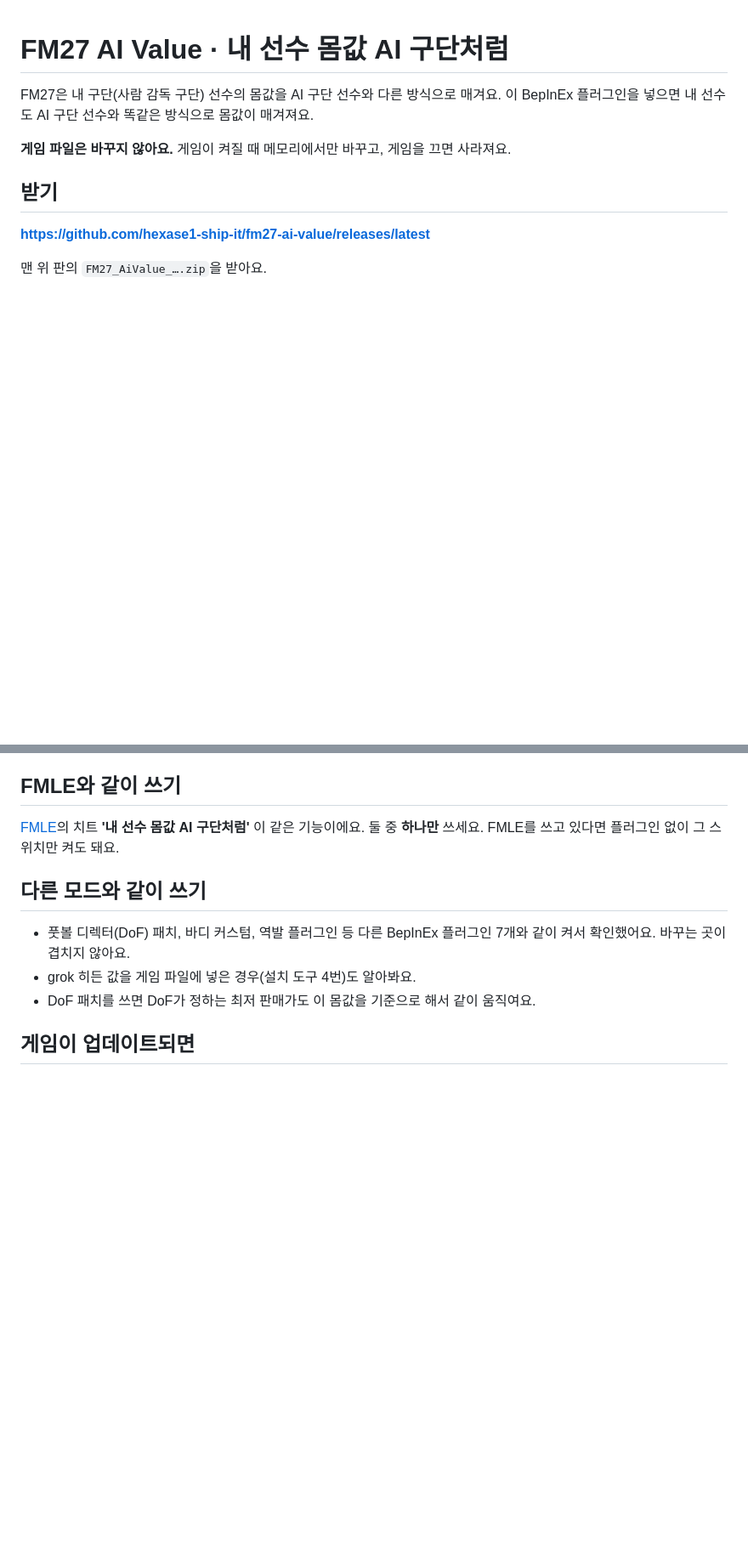
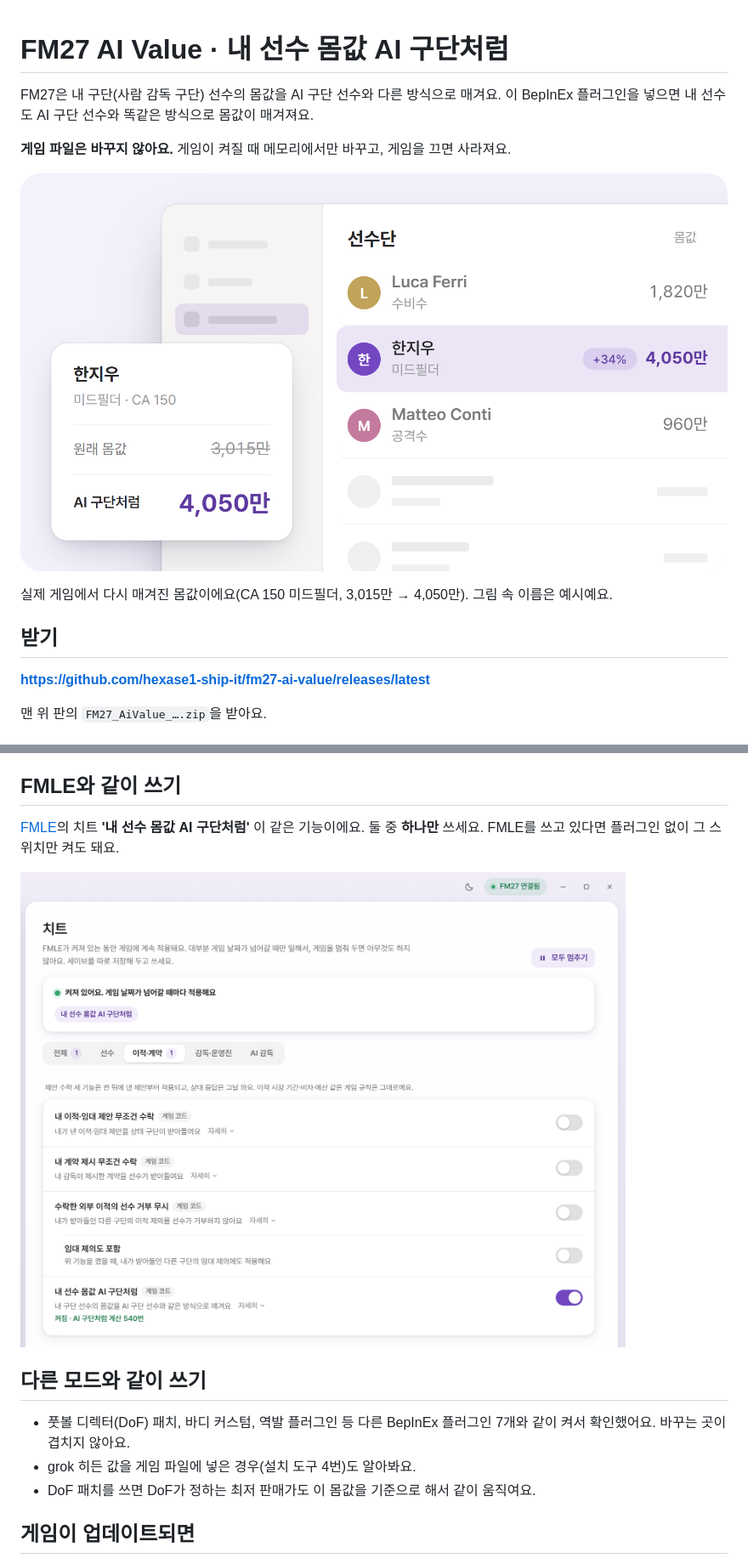
Before and after one commit to hexase1-ship-it/fm27-ai-value, a Markdown page: README.md, 2 parts joined by grey strips. Shown at 85% size. Rendered like a GitHub page; pictures changed too: docs/01_value.png (added), docs/02_fmle.png (added); blank space fills up the shorter version.

Commit message:
안내에 사진 두 장 추가
Co-Authored-By: Claude Opus 5.5 <noreply@anthropic.com>

```diff
--- a/README.md
+++ b/README.md
@@ -3,6 +3,10 @@
 FM27은 내 구단(사람 감독 구단) 선수의 몸값을 AI 구단 선수와 다른 방식으로 매겨요. 이 BepInEx 플러그인을 넣으면 내 선수도 AI 구단 선수와 똑같은 방식으로 몸값이 매겨져요.
 
 **게임 파일은 바꾸지 않아요.** 게임이 켜질 때 메모리에서만 바꾸고, 게임을 끄면 사라져요.
+
+![내 구단 선수의 몸값이 AI 구단 방식으로 다시 매겨진 모습](docs/01_value.png)
+
+실제 게임에서 다시 매겨진 몸값이에요(CA 150 미드필더, 3,015만 → 4,050만). 그림 속 이름은 예시예요.
 
 ## 받기
 
@@ -49,6 +53,8 @@ BepInEx가 없다면:
 
 [FMLE](https://github.com/hexase1-ship-it/fmle)의 치트 **'내 선수 몸값 AI 구단처럼'** 이 같은 기능이에요. 둘 중 **하나만** 쓰세요. FMLE를 쓰고 있다면 플러그인 없이 그 스위치만 켜도 돼요.
 
+![FMLE 치트 화면의 '내 선수 몸값 AI 구단처럼' 스위치](docs/02_fmle.png)
+
 ## 다른 모드와 같이 쓰기
 
 - 풋볼 디렉터(DoF) 패치, 바디 커스텀, 역발 플러그인 등 다른 BepInEx 플러그인 7개와 같이 켜서 확인했어요. 바꾸는 곳이 겹치지 않아요.
```
